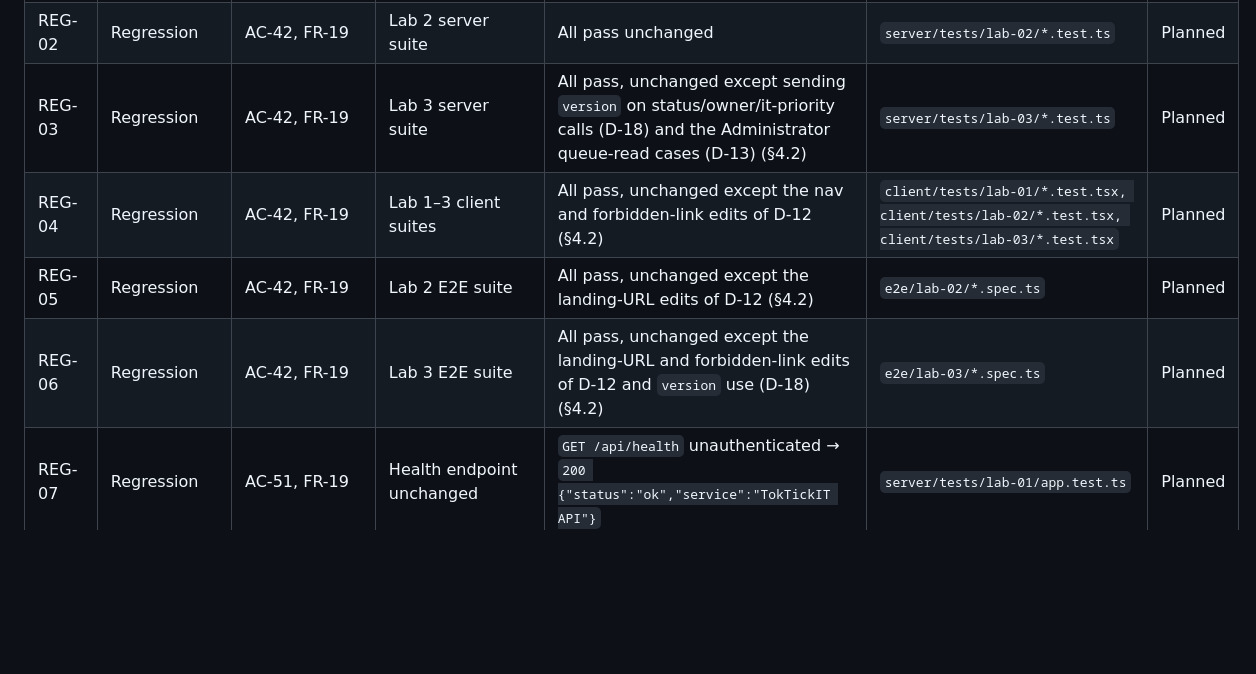
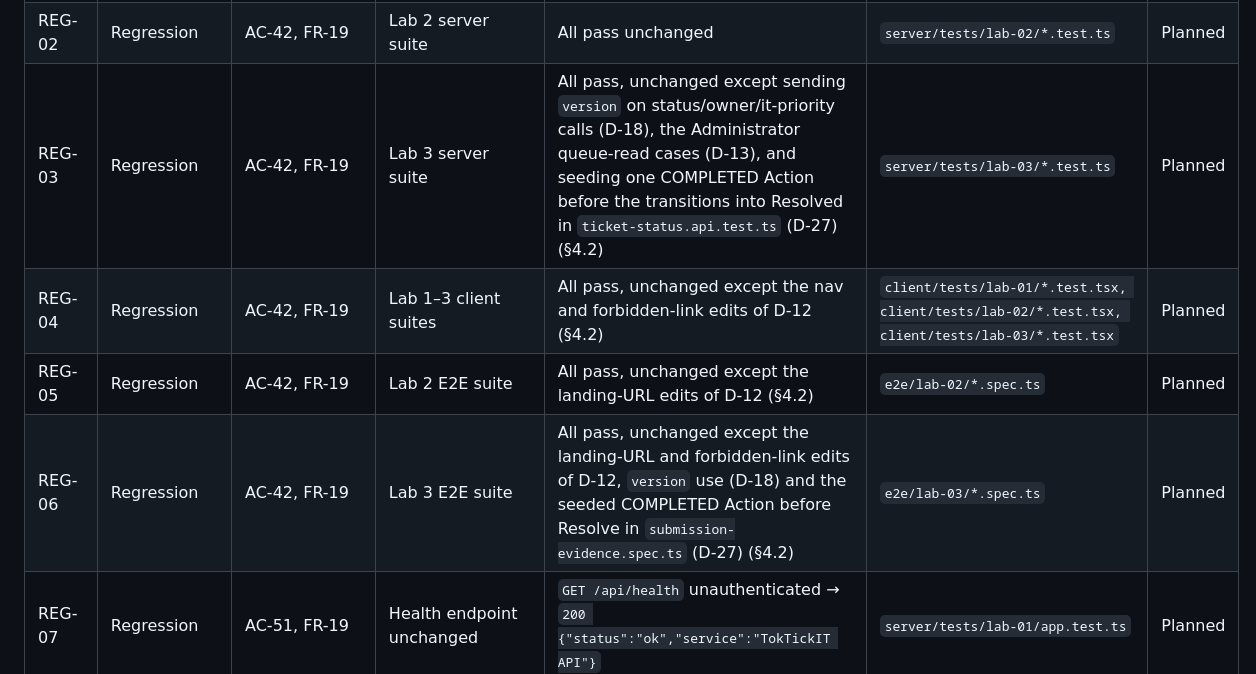
Before and after one commit to N0TAW00D/TokTickIT, a Markdown page: docs/lab-04/tests.md, the part around one of its changes. GitHub-like rendering; blank space fills up the shorter version.

Commit message:
docs(lab-04): list every earlier test the stricter resolution gate re-points
Refs #92

```diff
--- a/docs/lab-04/tests.md
+++ b/docs/lab-04/tests.md
@@ -205,10 +205,10 @@ npm run test:all                  # everything, from the repository root
 | E2E-19 | E2E | AC-43 | Screenshots | Captures every state in `ui-spec.md` §11 at desktop, tablet and mobile into `artifacts/lab-04/screenshots/` | `e2e/lab-04/screenshots.spec.ts` | Planned |
 | REG-01 | Regression | AC-42, FR-19 | Lab 1 server suite | All pass unchanged | `server/tests/lab-01/*.test.ts` | Planned |
 | REG-02 | Regression | AC-42, FR-19 | Lab 2 server suite | All pass unchanged | `server/tests/lab-02/*.test.ts` | Planned |
-| REG-03 | Regression | AC-42, FR-19 | Lab 3 server suite | All pass, unchanged except sending `version` on status/owner/it-priority calls (D-18) and the Administrator queue-read cases (D-13) (§4.2) | `server/tests/lab-03/*.test.ts` | Planned |
+| REG-03 | Regression | AC-42, FR-19 | Lab 3 server suite | All pass, unchanged except sending `version` on status/owner/it-priority calls (D-18), the Administrator queue-read cases (D-13), and seeding one COMPLETED Action before the transitions into Resolved in `ticket-status.api.test.ts` (D-27) (§4.2) | `server/tests/lab-03/*.test.ts` | Planned |
 | REG-04 | Regression | AC-42, FR-19 | Lab 1–3 client suites | All pass, unchanged except the nav and forbidden-link edits of D-12 (§4.2) | `client/tests/lab-01/*.test.tsx, client/tests/lab-02/*.test.tsx, client/tests/lab-03/*.test.tsx` | Planned |
 | REG-05 | Regression | AC-42, FR-19 | Lab 2 E2E suite | All pass, unchanged except the landing-URL edits of D-12 (§4.2) | `e2e/lab-02/*.spec.ts` | Planned |
-| REG-06 | Regression | AC-42, FR-19 | Lab 3 E2E suite | All pass, unchanged except the landing-URL and forbidden-link edits of D-12 and `version` use (D-18) (§4.2) | `e2e/lab-03/*.spec.ts` | Planned |
+| REG-06 | Regression | AC-42, FR-19 | Lab 3 E2E suite | All pass, unchanged except the landing-URL and forbidden-link edits of D-12, `version` use (D-18) and the seeded COMPLETED Action before Resolve in `submission-evidence.spec.ts` (D-27) (§4.2) | `e2e/lab-03/*.spec.ts` | Planned |
 | REG-07 | Regression | AC-51, FR-19 | Health endpoint unchanged | `GET /api/health` unauthenticated → `200 {"status":"ok","service":"TokTickIT API"}` | `server/tests/lab-01/app.test.ts` | Planned |
 
 ## 3. Acceptance Criterion → test matrix
```
Also changed, not shown: other parts of docs/lab-04/tests.md (+3 -0 lines), docs/lab-04/specification.md (+3 -2 lines).
